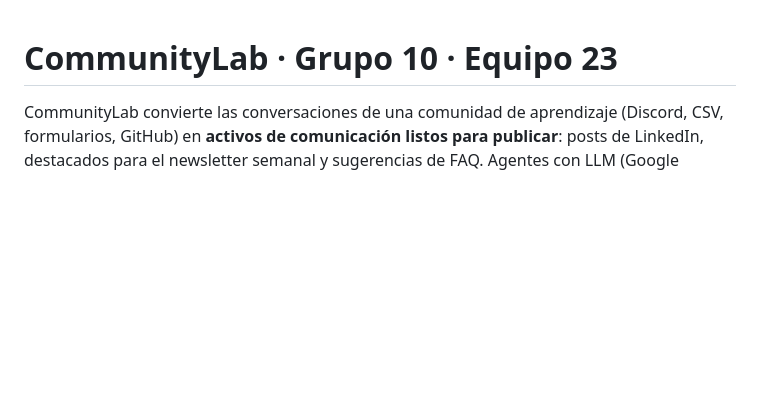
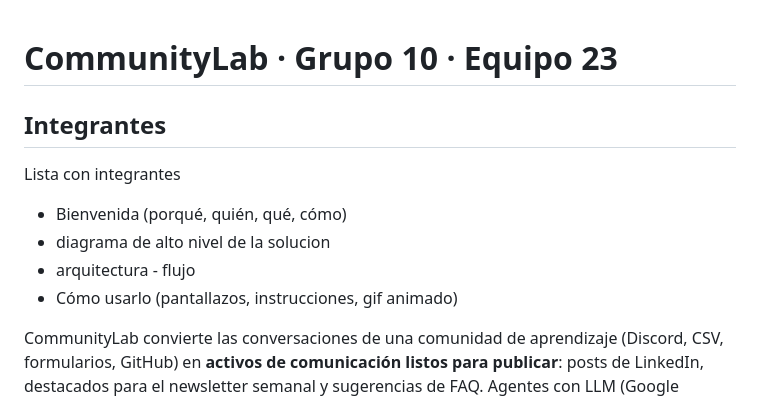
Before and after one commit to No-Country-simulation/CommunityLab-G10-team23, a Markdown page: README.md, the part around the change. Rendered like a GitHub page; blank space fills up the shorter version.

Commit message:
Add team members and project overview section
Added a section for team members and project details.

```diff
--- a/README.md
+++ b/README.md
@@ -1,4 +1,13 @@
 # CommunityLab · Grupo 10 · Equipo 23
+
+## Integrantes
+Lista con integrantes
+
+- Bienvenida (porqué, quién, qué, cómo)
+- diagrama de alto nivel de la solucion
+- arquitectura - flujo
+- Cómo usarlo (pantallazos, instrucciones, gif animado)
+
 
 CommunityLab convierte las conversaciones de una comunidad de aprendizaje (Discord, CSV, formularios, GitHub) en **activos de comunicación listos para publicar**: posts de LinkedIn, destacados para el newsletter semanal y sugerencias de FAQ. Agentes con LLM (Google Gemini) analizan, clasifican y redactan; una persona revisa y aprueba cada pieza, y el paquete final se guarda en **OCI Object Storage**.
 
```
